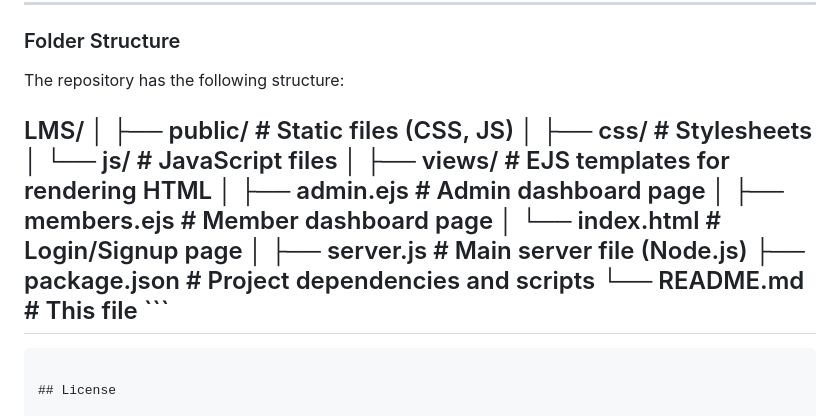
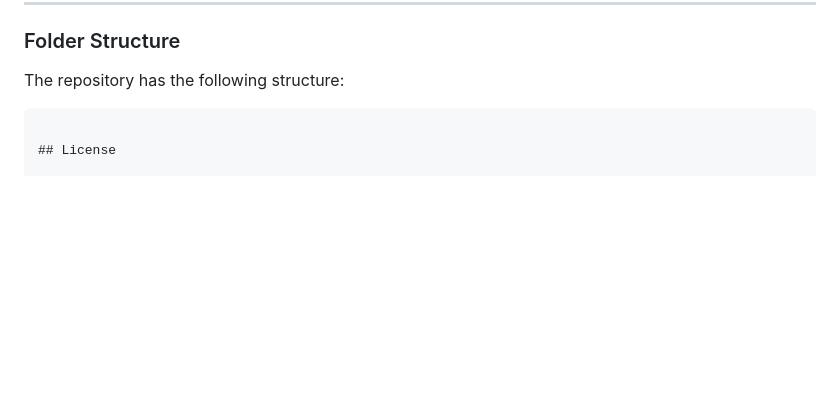
Before and after one commit to qutubuddinkhan07/Library-Management-System-LMS-, a Markdown page: readme.md, the part around the change. Drawn GitHub-style; blank space fills up the shorter version.

````diff
--- a/readme.md
+++ b/readme.md
@@ -81,22 +81,6 @@ Open a browser and go to http://localhost:3000. You should be able to see the lo
 ### Folder Structure
 The repository has the following structure:
 
-LMS/
-│
-├── public/                    # Static files (CSS, JS)
-│   ├── css/                   # Stylesheets
-│   └── js/                    # JavaScript files
-│
-├── views/                     # EJS templates for rendering HTML
-│   ├── admin.ejs              # Admin dashboard page
-│   ├── members.ejs            # Member dashboard page
-│   └── index.html             # Login/Signup page
-│
-├── server.js                  # Main server file (Node.js)
-├── package.json               # Project dependencies and scripts
-└── README.md                  # This file ```
----
-
 ``` LMS/ │ ├── public/ # Static files (CSS, JS) │ ├── css/ # Stylesheets │ └── js/ # JavaScript files │ ├── views/ # EJS templates for rendering HTML │ ├── admin.ejs # Admin dashboard page │ ├── members.ejs # Member dashboard page │ └── index.html # Login/Signup page │ ├── server.js # Main server file (Node.js) ├── package.json # Project dependencies and scripts └── README.md # This file
 
 ## License
````
